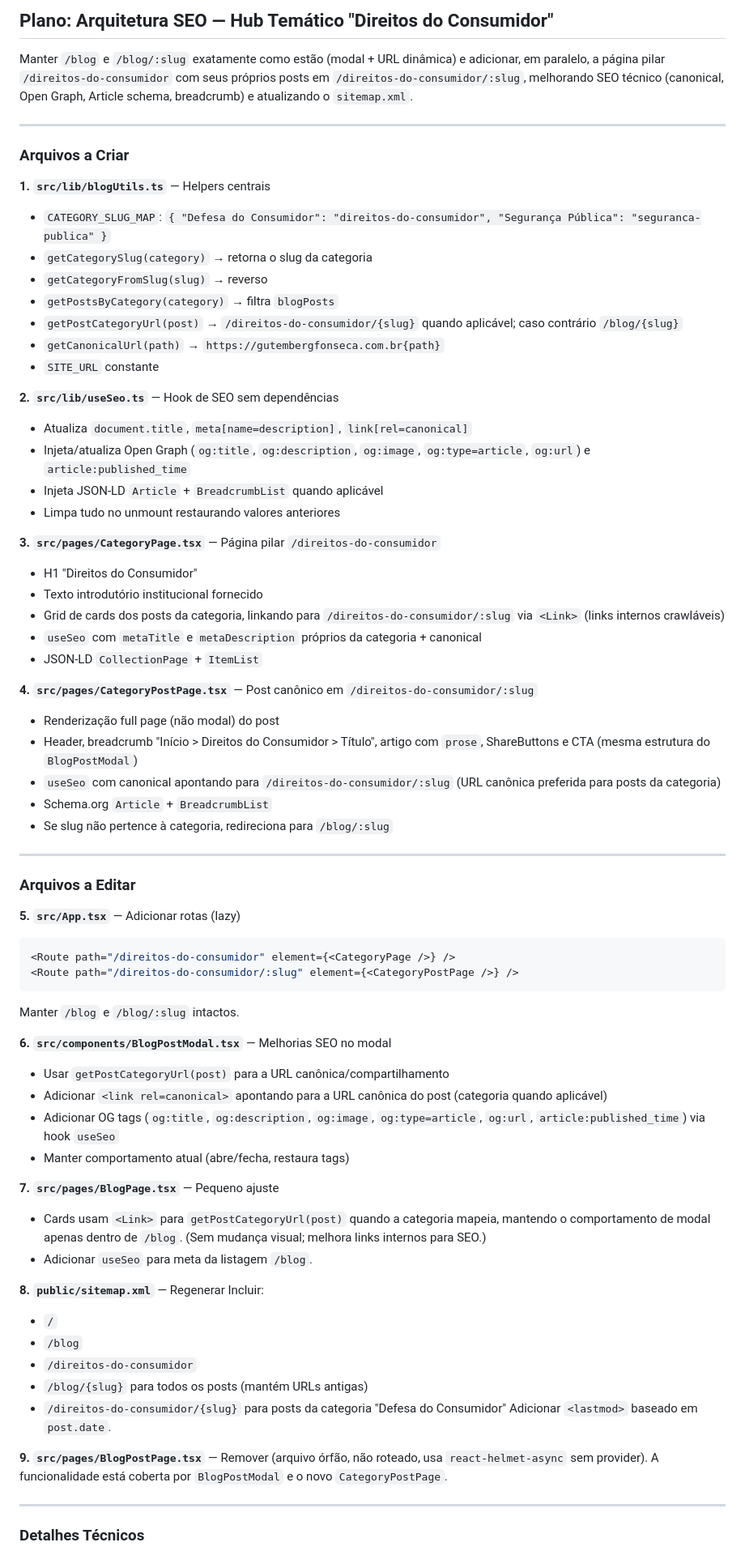
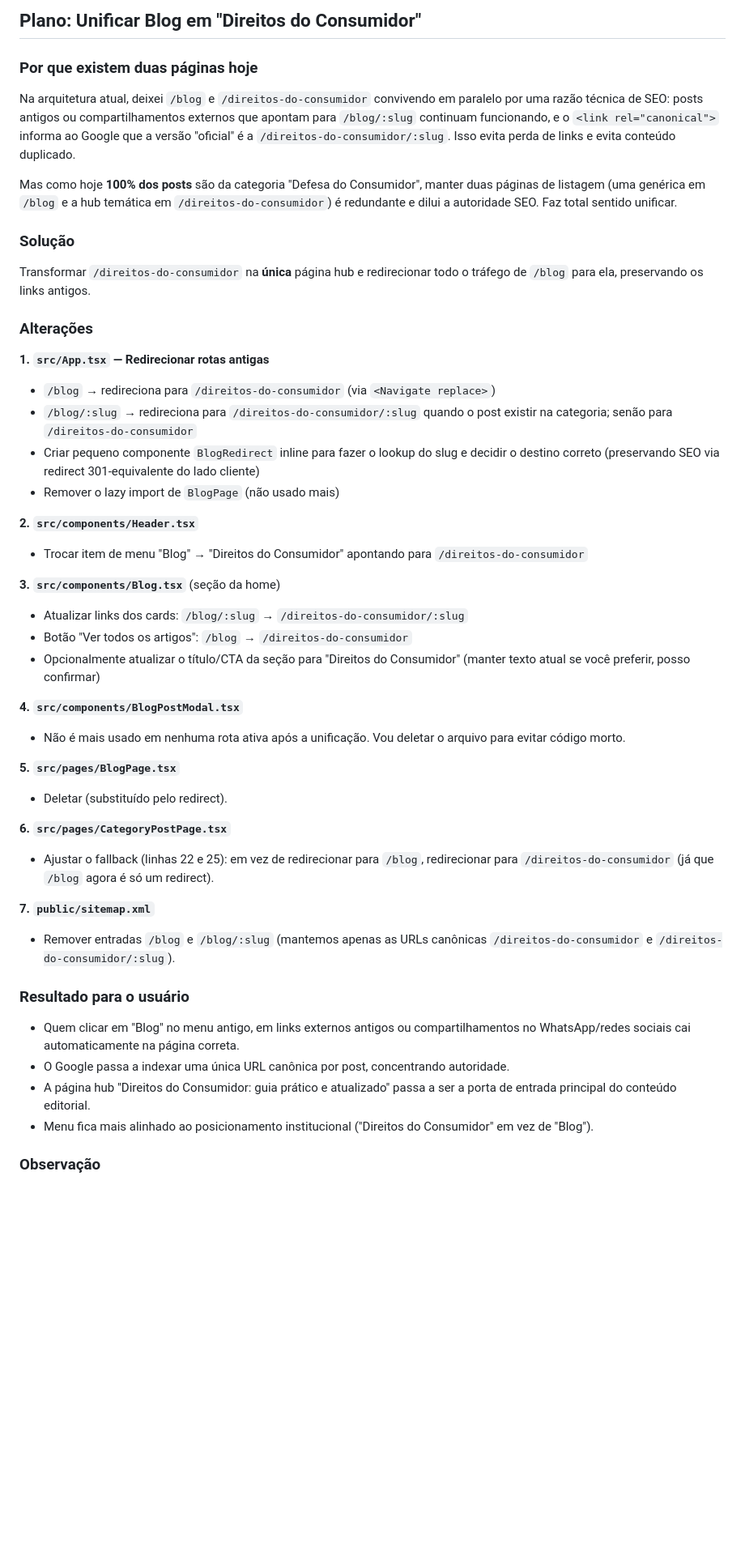
Before and after one commit to robdaum85/gutemberg-fonseca-legado-digital, a Markdown page: .lovable/plan.md, the part around one of its changes. Shown at 81% size. Drawn GitHub-style; blank space fills up the shorter version.

Commit message:
Changes
Co-authored-by: robdaum85 <41492470+robdaum85@users.noreply.github.com>

````diff
--- a/.lovable/plan.md
+++ b/.lovable/plan.md
@@ -1,73 +1,49 @@
-## Plano: Arquitetura SEO — Hub Temático "Direitos do Consumidor"
+## Plano: Unificar Blog em "Direitos do Consumidor"
 
-Manter `/blog` e `/blog/:slug` exatamente como estão (modal + URL dinâmica) e adicionar, em paralelo, a página pilar `/direitos-do-consumidor` com seus próprios posts em `/direitos-do-consumidor/:slug`, melhorando SEO técnico (canonical, Open Graph, Article schema, breadcrumb) e atualizando o `sitemap.xml`.
+### Por que existem duas páginas hoje
 
----
+Na arquitetura atual, deixei `/blog` e `/direitos-do-consumidor` convivendo em paralelo por uma razão técnica de SEO: posts antigos ou compartilhamentos externos que apontam para `/blog/:slug` continuam funcionando, e o `<link rel="canonical">` informa ao Google que a versão "oficial" é a `/direitos-do-consumidor/:slug`. Isso evita perda de links e evita conteúdo duplicado.
 
-### Arquivos a Criar
+Mas como hoje **100% dos posts** são da categoria "Defesa do Consumidor", manter duas páginas de listagem (uma genérica em `/blog` e a hub temática em `/direitos-do-consumidor`) é redundante e dilui a autoridade SEO. Faz total sentido unificar.
 
-**1. `src/lib/blogUtils.ts`** — Helpers centrais
-- `CATEGORY_SLUG_MAP`: `{ "Defesa do Consumidor": "direitos-do-consumidor", "Segurança Pública": "seguranca-publica" }`
-- `getCategorySlug(category)` → retorna o slug da categoria
-- `getCategoryFromSlug(slug)` → reverso
-- `getPostsByCategory(category)` → filtra `blogPosts`
-- `getPostCategoryUrl(post)` → `/direitos-do-consumidor/{slug}` quando aplicável; caso contrário `/blog/{slug}`
-- `getCanonicalUrl(path)` → `https://gutembergfonseca.com.br{path}`
-- `SITE_URL` constante
+### Solução
 
-**2. `src/lib/useSeo.ts`** — Hook de SEO sem dependências
-- Atualiza `document.title`, `meta[name=description]`, `link[rel=canonical]`
-- Injeta/atualiza Open Graph (`og:title`, `og:description`, `og:image`, `og:type=article`, `og:url`) e `article:published_time`
-- Injeta JSON-LD `Article` + `BreadcrumbList` quando aplicável
-- Limpa tudo no unmount restaurando valores anteriores
+Transformar `/direitos-do-consumidor` na **única** página hub e redirecionar todo o tráfego de `/blog` para ela, preservando os links antigos.
 
-**3. `src/pages/CategoryPage.tsx`** — Página pilar `/direitos-do-consumidor`
-- H1 "Direitos do Consumidor"
-- Texto introdutório institucional fornecido
-- Grid de cards dos posts da categoria, linkando para `/direitos-do-consumidor/:slug` via `<Link>` (links internos crawláveis)
-- `useSeo` com `metaTitle` e `metaDescription` próprios da categoria + canonical
-- JSON-LD `CollectionPage` + `ItemList`
+### Alterações
 
-**4. `src/pages/CategoryPostPage.tsx`** — Post canônico em `/direitos-do-consumidor/:slug`
-- Renderização full page (não modal) do post
-- Header, breadcrumb "Início > Direitos do Consumidor > Título", artigo com `prose`, ShareButtons e CTA (mesma estrutura do `BlogPostModal`)
-- `useSeo` com canonical apontando para `/direitos-do-consumidor/:slug` (URL canônica preferida para posts da categoria)
-- Schema.org `Article` + `BreadcrumbList`
-- Se slug não pertence à categoria, redireciona para `/blog/:slug`
+**1. `src/App.tsx` — Redirecionar rotas antigas**
+- `/blog` → redireciona para `/direitos-do-consumidor` (via `<Navigate replace>`)
+- `/blog/:slug` → redireciona para `/direitos-do-consumidor/:slug` quando o post existir na categoria; senão para `/direitos-do-consumidor`
+- Criar pequeno componente `BlogRedirect` inline para fazer o lookup do slug e decidir o destino correto (preservando SEO via redirect 301-equivalente do lado cliente)
+- Remover o lazy import de `BlogPage` (não usado mais)
 
----
+**2. `src/components/Header.tsx`**
+- Trocar item de menu "Blog" → "Direitos do Consumidor" apontando para `/direitos-do-consumidor`
 
-### Arquivos a Editar
+**3. `src/components/Blog.tsx`** (seção da home)
+- Atualizar links dos cards: `/blog/:slug` → `/direitos-do-consumidor/:slug`
+- Botão "Ver todos os artigos": `/blog` → `/direitos-do-consumidor`
+- Opcionalmente atualizar o título/CTA da seção para "Direitos do Consumidor" (manter texto atual se você preferir, posso confirmar)
 
-**5. `src/App.tsx`** — Adicionar rotas (lazy)
-```tsx
-<Route path="/direitos-do-consumidor" element={<CategoryPage />} />
-<Route path="/direitos-do-consumidor/:slug" element={<CategoryPostPage />} />
-```
-Manter `/blog` e `/blog/:slug` intactos.
+**4. `src/components/BlogPostModal.tsx`**
+- Não é mais usado em nenhuma rota ativa após a unificação. Vou deletar o arquivo para evitar código morto.
 
-**6. `src/components/BlogPostModal.tsx`** — Melhorias SEO no modal
-- Usar `getPostCategoryUrl(post)` para a URL canônica/compartilhamento
-- Adicionar `<link rel=canonical>` apontando para a URL canônica do post (categoria quando aplicável)
-- Adicionar OG tags (`og:title`, `og:description`, `og:image`, `og:type=article`, `og:url`, `article:published_time`) via hook `useSeo`
-- Manter comportamento atual (abre/fecha, restaura tags)
+**5. `src/pages/BlogPage.tsx`**
+- Deletar (substituído pelo redirect).
 
-**7. `src/pages/BlogPage.tsx`** — Pequeno ajuste
-- Cards usam `<Link>` para `getPostCategoryUrl(post)` quando a categoria mapeia, mantendo o comportamento de modal apenas dentro de `/blog`. (Sem mudança visual; melhora links internos para SEO.)
-- Adicionar `useSeo` para meta da listagem `/blog`.
+**6. `src/pages/CategoryPostPage.tsx`**
+- Ajustar o fallback (linhas 22 e 25): em vez de redirecionar para `/blog`, redirecionar para `/direitos-do-consumidor` (já que `/blog` agora é só um redirect).
 
-**8. `public/sitemap.xml`** — Regenerar
-Incluir:
-- `/`
-- `/blog`
-- `/direitos-do-consumidor`
-- `/blog/{slug}` para todos os posts (mantém URLs antigas)
-- `/direitos-do-consumidor/{slug}` para posts da categoria "Defesa do Consumidor"
-Adicionar `<lastmod>` baseado em `post.date`.
+**7. `public/sitemap.xml`**
+- Remover entradas `/blog` e `/blog/:slug` (mantemos apenas as URLs canônicas `/direitos-do-consumidor` e `/direitos-do-consumidor/:slug`).
 
-**9. `src/pages/BlogPostPage.tsx`** — Remover (arquivo órfão, não roteado, usa `react-helmet-async` sem provider). A funcionalidade está coberta por `BlogPostModal` e o novo `CategoryPostPage`.
+### Resultado para o usuário
 
----
+- Quem clicar em "Blog" no menu antigo, em links externos antigos ou compartilhamentos no WhatsApp/redes sociais cai automaticamente na página correta.
+- O Google passa a indexar uma única URL canônica por post, concentrando autoridade.
+- A página hub "Direitos do Consumidor: guia prático e atualizado" passa a ser a porta de entrada principal do conteúdo editorial.
+- Menu fica mais alinhado ao posicionamento institucional ("Direitos do Consumidor" em vez de "Blog").
 
-### Detalhes Técnicos
+### Observação
 
````
Also changed, not shown: other parts of .lovable/plan.md (+1 -15 lines).
